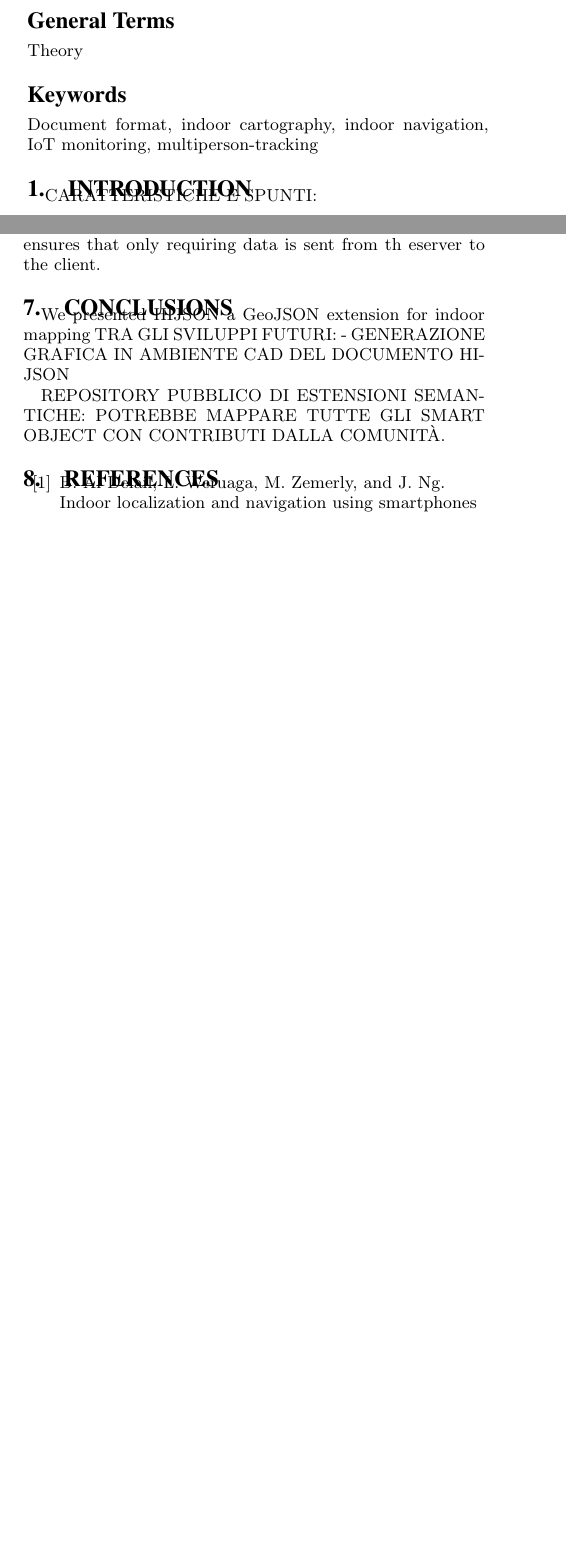
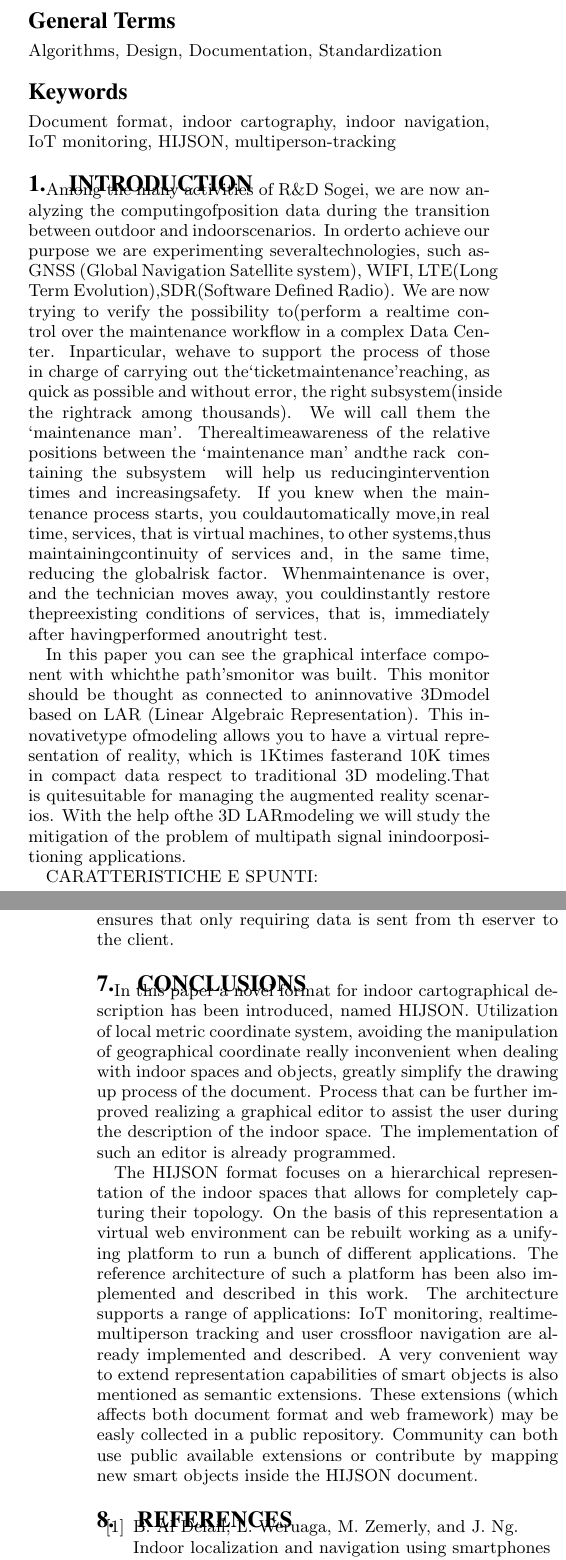
Before and after one commit to cvdlab/doceng2015, a LaTeX paper (doceng2015.tex, which reads sig-alternate.cls): two parts of the columns of pages 1 and 7 of 9 before the commit and two parts of the columns of pages 1 and 8 of 9 after it, joined at a grey line, cut so that both start at the same text, the shorter picture padded with empty space. Compiled offline with pdfLaTeX.

Commit message:
added conclusions

```diff
--- a/doceng2015.tex
+++ b/doceng2015.tex
@@ -111,12 +136,44 @@ Antonio Bottaro\\
 % \ccsdesc[100]{Software and its engineering~Publish-subscribe / event-based architectures}
 
 % sceglierne i terms tra i seguenti: ALGORITHMS, MANAGEMENT, DESIGN, MEASUREMENT, DOCUMENTATION, PERFORMANCE, ECONOMICS, RELIABILITY, EXPERIMENTATION, SECURITY, HUMAN FACTORS,STANDARDIZATION, LANGUAGES, THEORY, LEGAL ASPECTS, VERIFICATION
-\terms{Theory}
+\terms{Algorithms, Design, Documentation, Standardization}
 
 % devono essere in ordine alfabetico
-\keywords{Document format, indoor cartography, indoor navigation, IoT monitoring, multiperson-tracking}
+\keywords{Document format, indoor cartography, indoor navigation, IoT monitoring, HIJSON, multiperson-tracking}
 
 \section{Introduction}\label{introduction}
+
+
+Among the many activities of R\&D Sogei, we are now analyzing the
+computingofposition data during the transition between outdoor and
+indoorscenarios. In orderto achieve our purpose we are experimenting
+severaltechnologies, such asGNSS (Global Navigation Satellite system), WI­FI,
+LTE(Long Term Evolution),SDR(Software Defined Radio). We are now trying to
+verify the possibility to(perform a realtime control over the maintenance
+workflow in a complex Data Center. Inparticular, wehave to support the process
+of those in charge of carrying out the‘ticket­maintenance’reaching, as quick
+as possible and without error, the right sub­system(inside the rightrack among
+thousands). We will call them the ‘maintenance man’. Thereal­timeawareness of
+the relative positions between the ‘maintenance man' andthe rack ­ containing
+the sub­system ­ will help us reducingintervention times and increasingsafety.
+If you knew when the maintenance process starts, you couldautomatically
+move,in real time, services, that is virtual machines, to other systems,thus
+maintainingcontinuity of services and, in the same time, reducing the
+globalrisk factor. Whenmaintenance is over, and the technician moves away, you
+couldinstantly restore thepre­existing conditions of services, that is,
+immediately after havingperformed anoutright test.
+
+In this paper you can see the graphical interface component with whichthe
+path'smonitor was built. This monitor should be thought as connected to
+aninnovative 3Dmodel based on LAR (Linear Algebraic Representation). This
+innovativetype ofmodeling allows you to have a virtual representation of
+reality, which is 1Ktimes fasterand 10K times in compact data respect to
+traditional 3D modeling.That is quitesuitable for managing the augmented
+reality scenarios. With the help ofthe 3D LARmodeling we will study the
+mitigation of the problem of multi­path signal inindoorpositioning
+applications.
+
+
 
 CARATTERISTICHE E SPUNTI:
 
@@ -910,21 +967,18 @@ client.
 
 \section{Conclusions}\label{conclusions}
 
-We presented HIJSON a GeoJSON extension for indoor mapping TRA GLI
-SVILUPPI FUTURI: - GENERAZIONE GRAFICA IN AMBIENTE CAD DEL DOCUMENTO
-HIJSON
+In this paper a novel format for indoor cartographical description has been introduced, named HIJSON. Utilization of local metric coordinate system, avoiding the manipulation of geographical coordinate really inconvenient when dealing with indoor spaces and objects, greatly simplify the drawing up process of the document. Process that can be further improved realizing a graphical editor to assist the user during the description of the indoor space. The implementation of such an editor is already programmed.
 
-REPOSITORY PUBBLICO DI ESTENSIONI SEMANTICHE: POTREBBE MAPPARE TUTTE
-GLI SMART OBJECT CON CONTRIBUTI DALLA COMUNITÀ.
+The HIJSON format focuses on a hierarchical representation of the indoor spaces that allows for completely capturing their topology. On the basis of this representation a virtual web environment can be rebuilt working as a unifying platform to run a bunch of different applications. The reference architecture of such a platform has been also implemented and described in this work. The architecture supports a range of applications: IoT monitoring, realtime-multiperson tracking and user crossfloor navigation are already implemented and described. A very convenient way to extend representation capabilities of smart objects is also mentioned as semantic extensions. These extensions (which affects both document format and web framework) may be easly collected in a public repository. Community can both use public available extensions or contribute by mapping new smart objects inside the HIJSON document.
 
 %
 % The following two commands are all you need in the
 % initial runs of your .tex file to
 % produce the bibliography for the citations in your paper.
 \bibliographystyle{abbrv}
-\bibliography{doceng2015}  % doceng2015.bib is the name of the Bibliography in this case
+\bibliography{doceng2015} % doceng2015.bib is the name of the Bibliography in this case
 % You must have a proper ".bib" file
-%  and remember to run:
+% and remember to run:
 % latex bibtex latex latex
 % to resolve all references
 %
--- a/sig-alternate.cls
+++ b/sig-alternate.cls
@@ -324,7 +324,7 @@
 \newfont{\auit}{phvro8t at 12pt}     % GM 2/4/2000
 \newfont{\affaddr}{phvr8t at 10pt}
 \newfont{\affaddrit}{phvro8t at 10pt} % GM 2/4/2000
-\newfont{\eaddfnt}{phvr8t at 12pt}
+\newfont{\eaddfnt}{phvr8t at 11pt}
 \newfont{\ixpt}{ptmr8t at 9pt}
 \newfont{\confname}{ptmri8t at 8pt}
 \newfont{\crnotice}{ptmr8t at 8pt}
```
Also changed, not shown: doceng2015.tex (125 more changed lines), 2 other files. Lines whose indentation alone changed are shown as unchanged.
